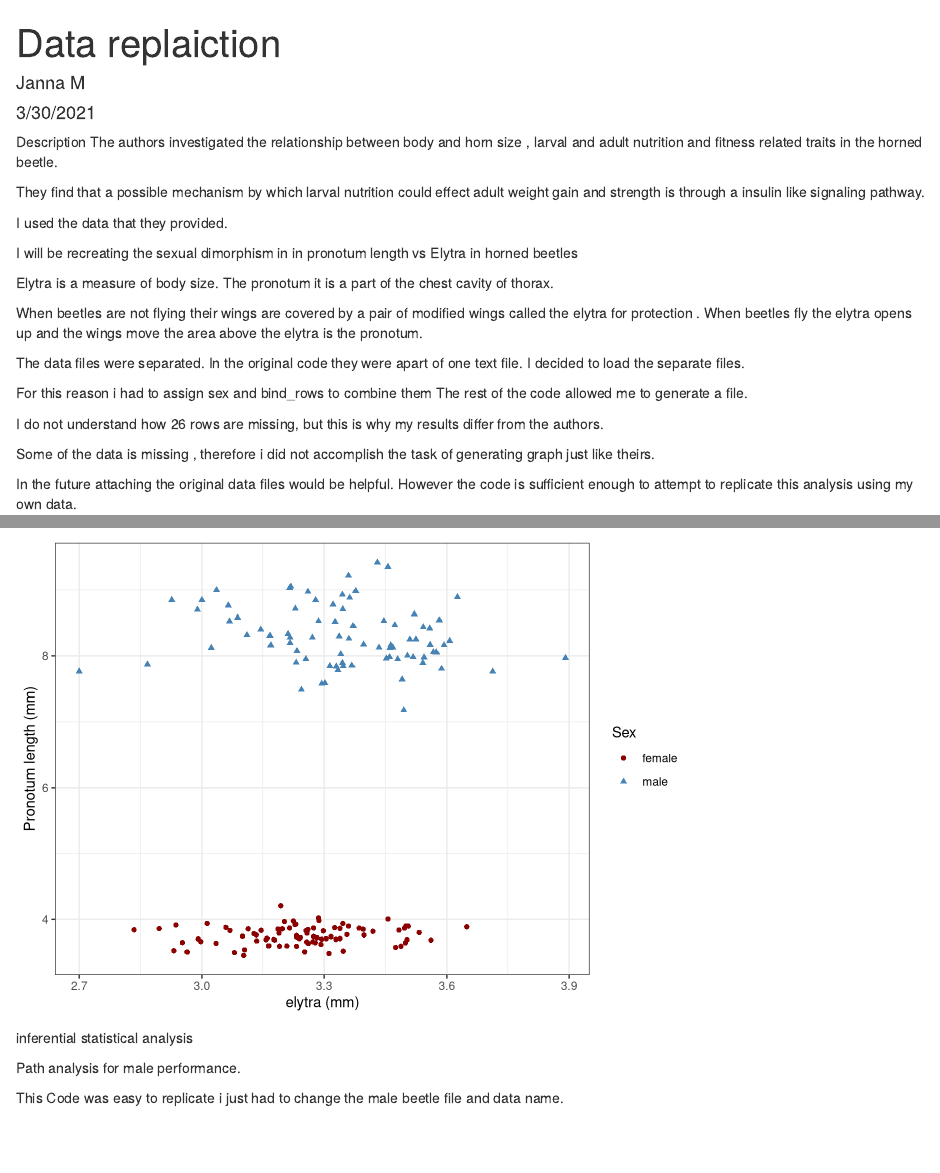
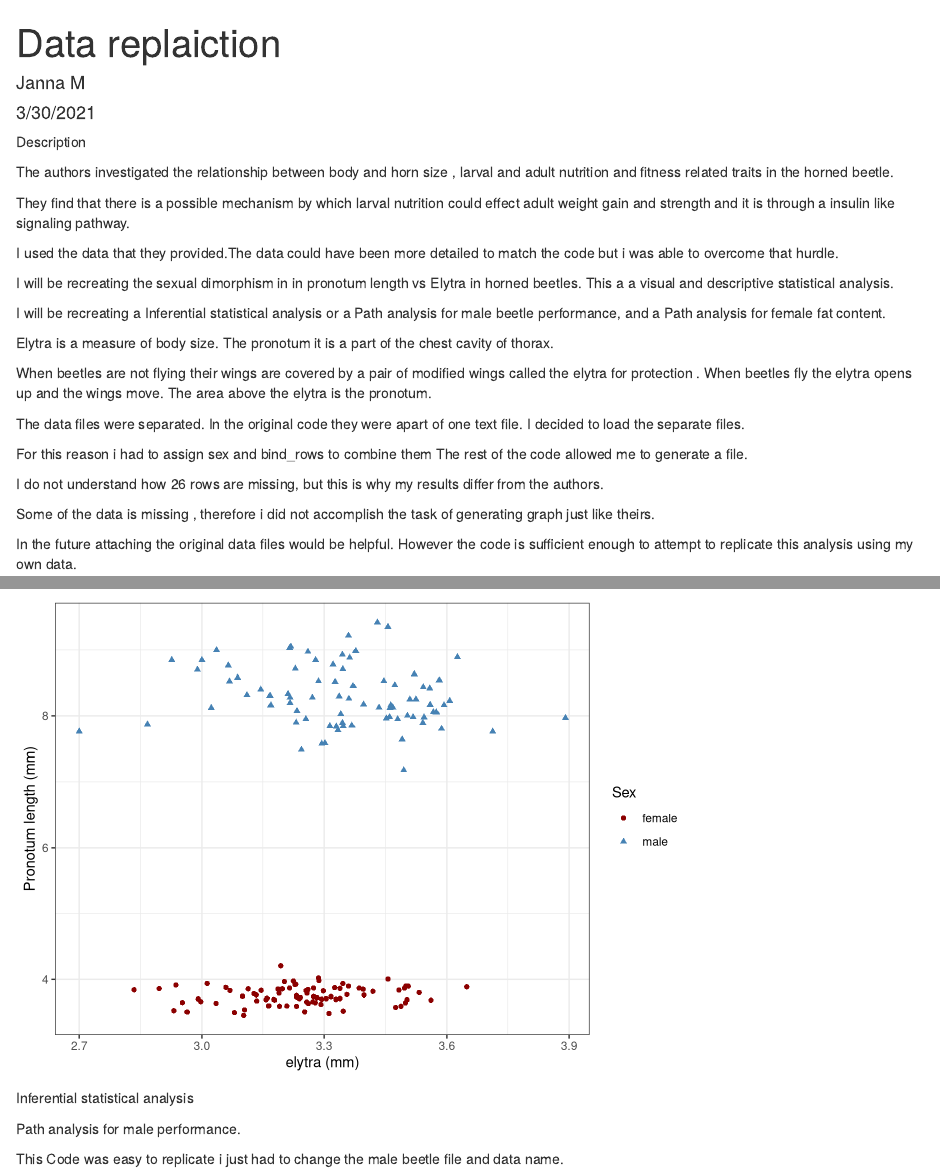
Before and after one commit to jannaslove/New-Data-rep-, an R Markdown document (Data replicaton.Rmd): the page in a window 1100 px wide, from its top, and a second part further down, joined at a grey line. Rendered offline with R 4.5, knitr and Pandoc, with nearby package versions; some code elsewhere in the file could not run offline.

Commit message:
Add files via upload

````diff
--- a/Data replicaton.Rmd
+++ b/Data replicaton.Rmd
@@ -2,22 +2,26 @@
 title: "Data replaiction"
 author: "Janna M"
 date: "3/30/2021"
-output: html_document
+output:
+  html_document: default
+
 ---
 Description
+
 The authors investigated the relationship between body and horn size , larval and adult nutrition and fitness related traits in the horned beetle.
 
-They find that a possible mechanism by which larval nutrition could effect adult weight gain and strength is through a insulin like signaling pathway.
+They find that there is a possible mechanism by which larval nutrition could effect adult weight gain and strength and it is through a insulin like signaling pathway.
 
-I used the data that they provided.
+I used the data that they provided.The data could have been more detailed to match the code but i was able to overcome that hurdle.
+
+I will be recreating the sexual dimorphism in in pronotum length vs Elytra in horned beetles. This a a visual and descriptive statistical analysis.
 
 
-
-I will be recreating the sexual dimorphism in in pronotum length vs Elytra in horned beetles
+I will be recreating a Inferential statistical analysis or a Path analysis for male  beetle performance, and a Path analysis for female fat content.
 
 Elytra is a measure of body size. The pronotum it is a part of the chest cavity of thorax.
 
-When beetles are not flying their wings are covered by a pair of modified wings called the elytra for protection . When beetles fly the elytra opens up and the wings move the area above the elytra is the pronotum.
+When beetles are not flying their wings are covered by a pair of modified wings called the elytra for protection . When beetles fly the elytra opens up and the wings move. The area above the elytra is the pronotum.
 
 
 The data files were separated. In the original code they were apart of one text file. I decided to load the separate files.
@@ -57,7 +61,7 @@ theme_bw()
 p1 <- p1 + xlab("elytra (mm)") + ylab("Pronotum length (mm)")
 p1
 ```
- inferential statistical analysis
+ Inferential statistical analysis
 
  Path analysis for male performance.
 
````
Also changed, not shown: Data-replicaton.html (added), Data replicaton.Rmd (3 more changed lines).
